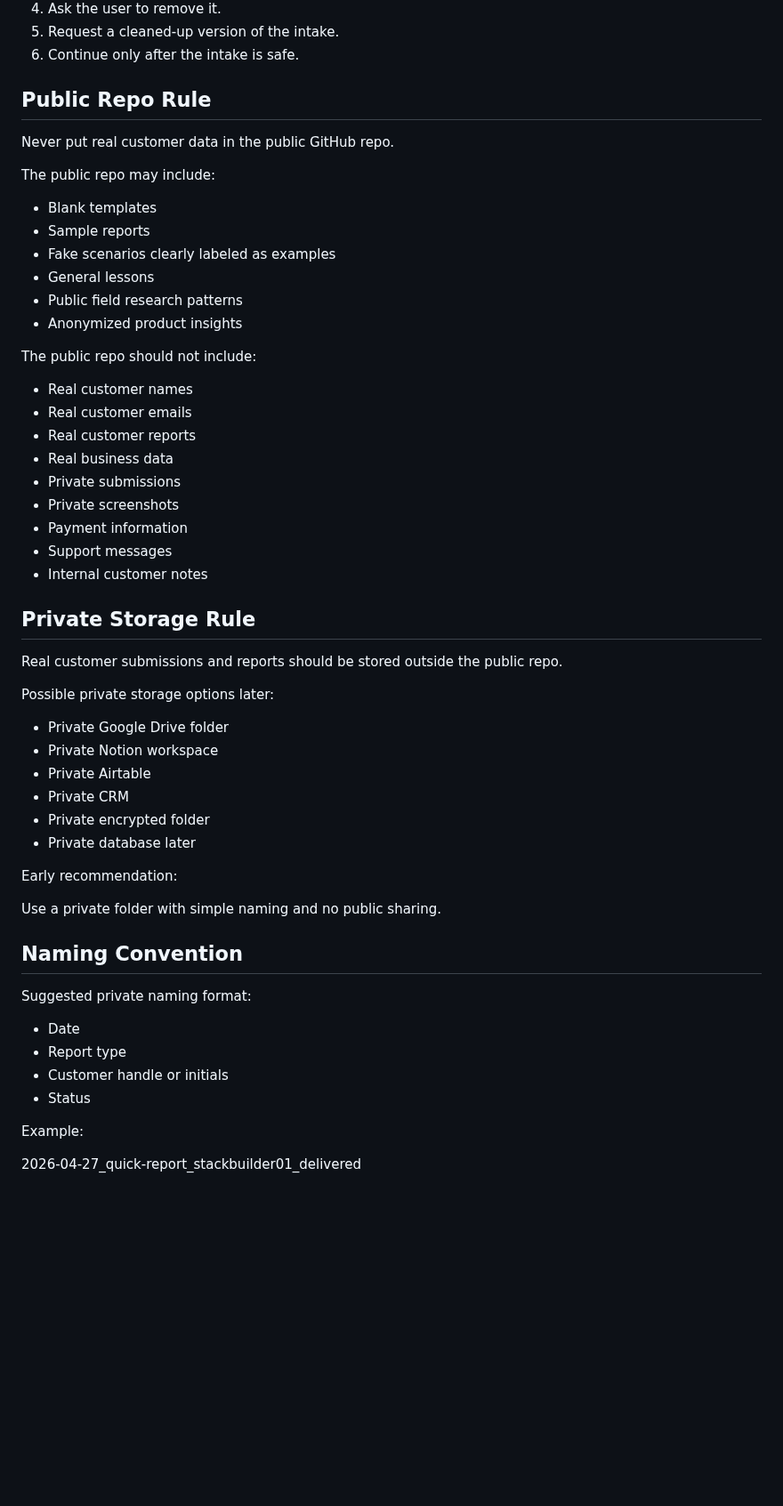
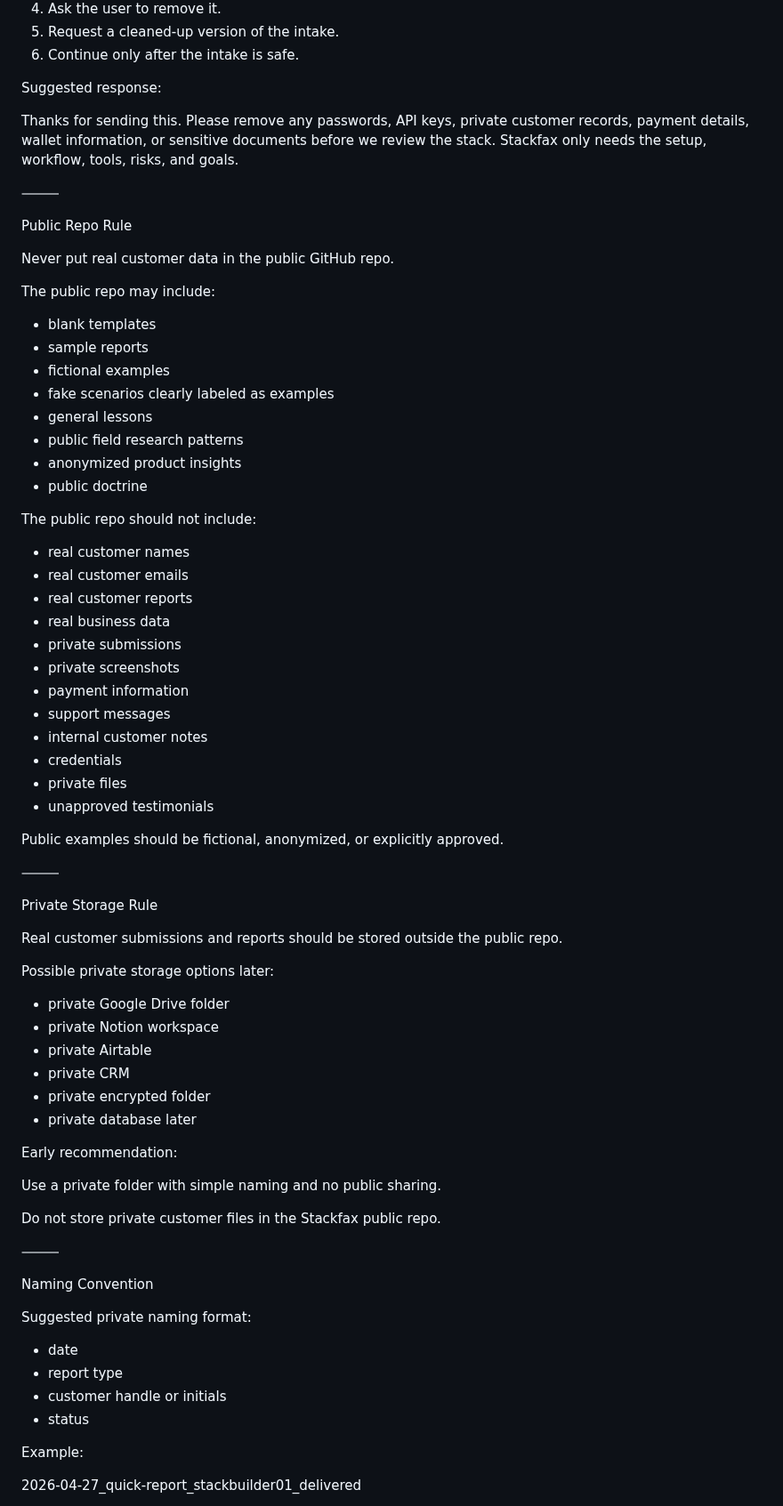
Before and after one commit to getstackfax/stackfax, a Markdown page: operations/private-customer-data-plan.md, the part around one of its changes. Shown at 89% size. GitHub-like rendering; blank space fills up the shorter version.

```diff
--- a/operations/private-customer-data-plan.md
+++ b/operations/private-customer-data-plan.md
@@ -64,56 +90,75 @@ If a user submits sensitive information:
 5. Request a cleaned-up version of the intake.
 6. Continue only after the intake is safe.
 
-## Public Repo Rule
+Suggested response:
+
+Thanks for sending this. Please remove any passwords, API keys, private customer records, payment details, wallet information, or sensitive documents before we review the stack. Stackfax only needs the setup, workflow, tools, risks, and goals.
+
+⸻
+
+Public Repo Rule
 
 Never put real customer data in the public GitHub repo.
 
 The public repo may include:
 
-- Blank templates
-- Sample reports
-- Fake scenarios clearly labeled as examples
-- General lessons
-- Public field research patterns
-- Anonymized product insights
+* blank templates
+* sample reports
+* fictional examples
+* fake scenarios clearly labeled as examples
+* general lessons
+* public field research patterns
+* anonymized product insights
+* public doctrine
 
 The public repo should not include:
 
-- Real customer names
-- Real customer emails
-- Real customer reports
-- Real business data
-- Private submissions
-- Private screenshots
-- Payment information
-- Support messages
-- Internal customer notes
+* real customer names
+* real customer emails
+* real customer reports
+* real business data
+* private submissions
+* private screenshots
+* payment information
+* support messages
+* internal customer notes
+* credentials
+* private files
+* unapproved testimonials
 
-## Private Storage Rule
+Public examples should be fictional, anonymized, or explicitly approved.
+
+⸻
+
+Private Storage Rule
 
 Real customer submissions and reports should be stored outside the public repo.
 
 Possible private storage options later:
 
-- Private Google Drive folder
-- Private Notion workspace
-- Private Airtable
-- Private CRM
-- Private encrypted folder
-- Private database later
+* private Google Drive folder
+* private Notion workspace
+* private Airtable
+* private CRM
+* private encrypted folder
+* private database later
 
 Early recommendation:
 
 Use a private folder with simple naming and no public sharing.
 
-## Naming Convention
+Do not store private customer files in the Stackfax public repo.
+
+⸻
+
+Naming Convention
 
 Suggested private naming format:
 
-- Date
-- Report type
-- Customer handle or initials
-- Status
+* date
+* report type
+* customer handle or initials
+* status
 
 Example:
 
```
Also changed, not shown: other parts of operations/private-customer-data-plan.md (+290 -82 lines).
